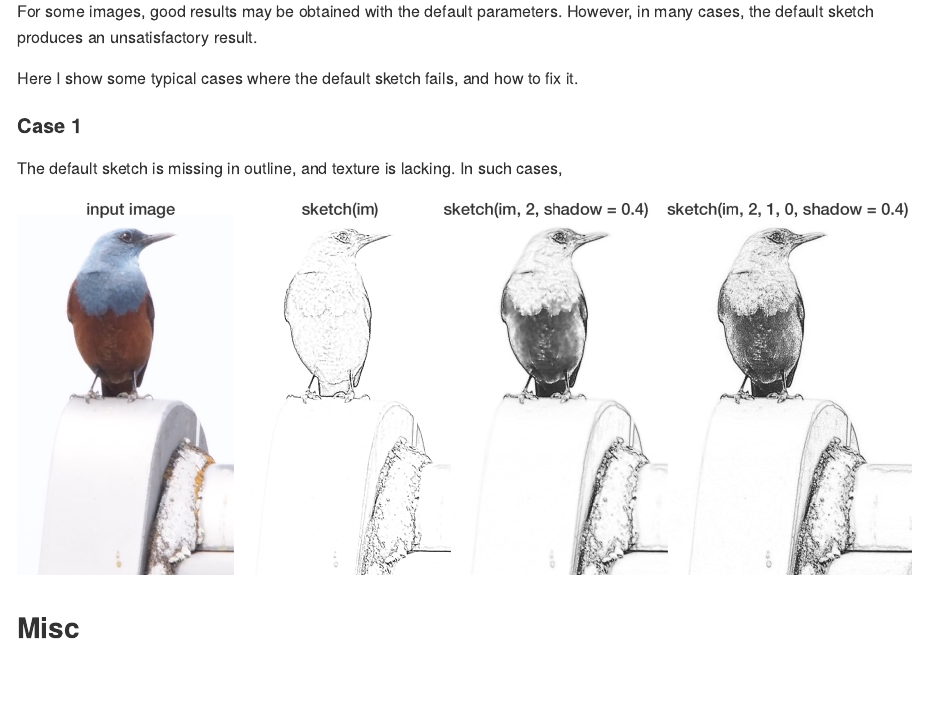
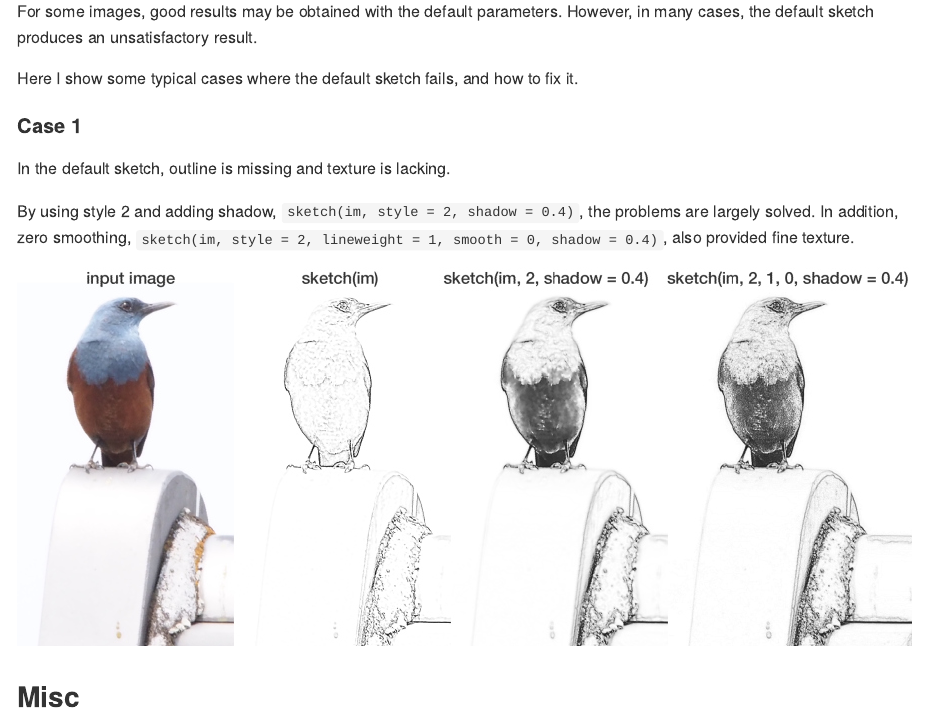
Before and after one commit to tsuda16k/sketcher, an R Markdown document (README.Rmd): the page in a window 1100 px wide, from 8420 px down. The pictures show the output file README.md that the author committed with the source, drawn offline in the style of GitHub.

Commit message:
Edit README

````diff
--- a/README.Rmd
+++ b/README.Rmd
@@ -208,9 +208,11 @@ Here I show some typical cases where the default sketch fails, and how to fix it
 
 #### Case 1
 
-The default sketch is missing in outline, and texture is lacking. In such cases,
+In the default sketch, outline is missing and texture is lacking.
 
-<p><a href="https://raw.githubusercontent.com/tsuda16k/sketcher/master/notes/bird_900.jpg"><img src="notes/bird_900.jpg" width="100%"></a></p>
+By using style 2 and adding shadow, ```sketch(im, style = 2, shadow = 0.4)```, the problems are largely solved. In addition, zero smoothing, ```sketch(im, style = 2, lineweight = 1, smooth = 0, shadow = 0.4)```, also provided fine texture.
+
+<p><a href="https://raw.githubusercontent.com/tsuda16k/sketcher/master/notes/bird_1800.jpg"><img src="notes/bird_900.jpg" width="100%"></a></p>
 
 
 ## Misc
````
Also changed, not shown: README.md.
